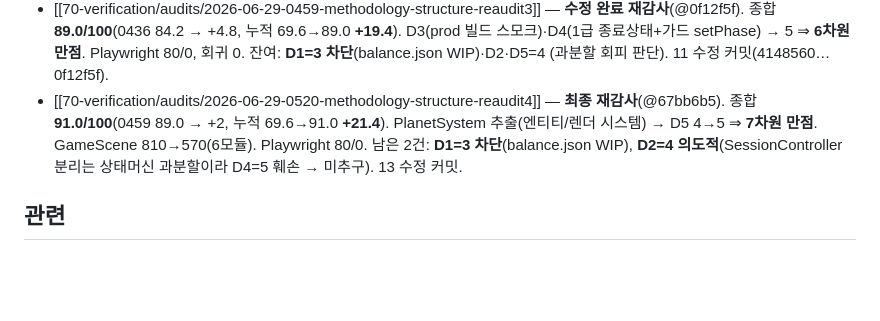
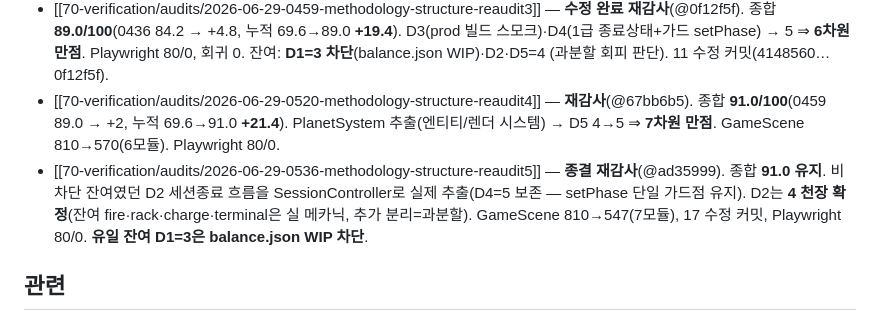
Before and after one commit to yinathan0215-coder/mergegame, a Markdown page: docs/70-verification/index.md, the part around the change. Drawn GitHub-style; blank space fills up the shorter version.

```diff
--- a/docs/70-verification/index.md
+++ b/docs/70-verification/index.md
@@ -63,10 +63,13 @@ sources:
   종합 **89.0/100**(0436 84.2 → +4.8, 누적 69.6→89.0 **+19.4**). D3(prod 빌드 스모크)·D4(1급 종료상태+가드
   setPhase) → 5 ⇒ **6차원 만점**. Playwright 80/0, 회귀 0. 잔여: **D1=3 차단**(balance.json WIP)·D2·D5=4
   (과분할 회피 판단). 11 수정 커밋(4148560…0f12f5f).
-- [[70-verification/audits/2026-06-29-0520-methodology-structure-reaudit4]] — **최종 재감사**(@67bb6b5).
+- [[70-verification/audits/2026-06-29-0520-methodology-structure-reaudit4]] — **재감사**(@67bb6b5).
   종합 **91.0/100**(0459 89.0 → +2, 누적 69.6→91.0 **+21.4**). PlanetSystem 추출(엔티티/렌더 시스템) → D5 4→5
-  ⇒ **7차원 만점**. GameScene 810→570(6모듈). Playwright 80/0. 남은 2건: **D1=3 차단**(balance.json WIP),
-  **D2=4 의도적**(SessionController 분리는 상태머신 과분할이라 D4=5 훼손 → 미추구). 13 수정 커밋.
+  ⇒ **7차원 만점**. GameScene 810→570(6모듈). Playwright 80/0.
+- [[70-verification/audits/2026-06-29-0536-methodology-structure-reaudit5]] — **종결 재감사**(@ad35999).
+  종합 **91.0 유지**. 비차단 잔여였던 D2 세션종료 흐름을 SessionController로 실제 추출(D4=5 보존 — setPhase 단일
+  가드점 유지). D2는 **4 천장 확정**(잔여 fire·rack·charge·terminal은 실 메카닉, 추가 분리=과분할). GameScene
+  810→547(7모듈), 17 수정 커밋, Playwright 80/0. **유일 잔여 D1=3은 balance.json WIP 차단**.
 
 ## 관련
 - [[../20-core-loop/index]] — KPI가 검증하는 코어 루프.
```
Also changed, not shown: docs/log.md (+8 -0 lines), 1 other file.
